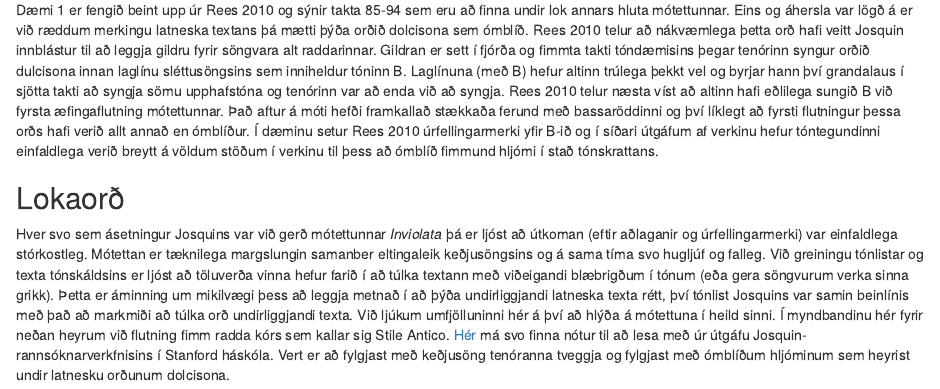
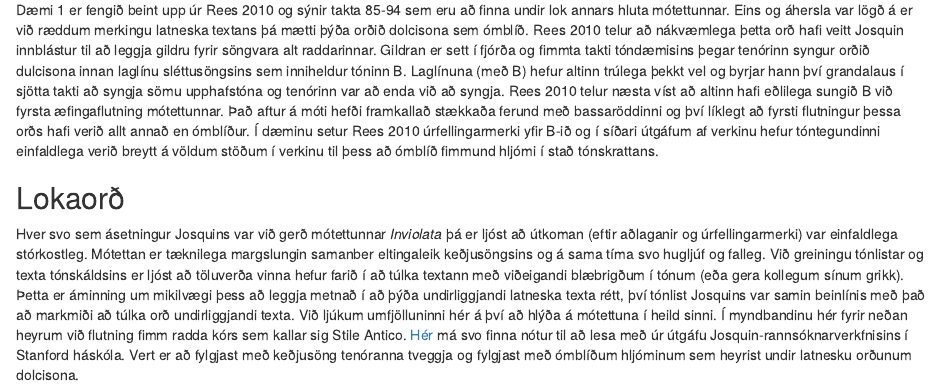
Before and after one commit to mattiminn/josquin, an R Markdown document (josquin-des-prez.Rmd): the page in a window 1100 px wide, from 2330 px down. Rendered offline with R 4.5, knitr and Pandoc, with nearby package versions.

Commit message:
testing html opening

```diff
--- a/josquin-des-prez.Rmd
+++ b/josquin-des-prez.Rmd
@@ -108,7 +108,7 @@ Dæmi 1 er fengið beint upp úr @owen og sýnir takta 85-94 sem eru að finna u
 
 ## Lokaorð
 
-Hver svo sem ásetningur Josquins var við gerð mótettunnar *Inviolata* þá er ljóst að útkoman (eftir aðlaganir og úrfellingarmerki) var einfaldlega stórkostleg. Mótettan er tæknilega  margslungin samanber eltingaleik keðjusöngsins og á sama tíma svo hugljúf og falleg. Við greiningu tónlistar og texta tónskáldsins er ljóst að töluverða vinna hefur farið í að túlka textann með viðeigandi blæbrigðum í tónum (eða gera söngvurum verka sinna grikk). Þetta er áminning um mikilvægi þess að leggja metnað í að þýða undirliggjandi latneska texta rétt, því tónlist Josquins var samin beinlínis með það að markmiði að túlka orð undirliggjandi texta. Við ljúkum umfjölluninni hér á því að hlýða á mótettuna í heild sinni. Í myndbandinu hér fyrir neðan heyrum við flutning fimm radda kórs sem kallar sig Stile Antico. [Hér](https://josquin.stanford.edu/cgi-bin/jrp?a=notationWithEditWithText&f=Jos2404) má svo finna nótur til að lesa með úr útgáfu Josquin-rannsóknarverkfnisins í Stanford háskóla. Vert er að fylgjast með keðjusöng tenóranna tveggja og fylgjast með ómblíðum hljóminum sem heyrist undir latnesku orðunum dolcisona.
+Hver svo sem ásetningur Josquins var við gerð mótettunnar *Inviolata* þá er ljóst að útkoman (eftir aðlaganir og úrfellingarmerki) var einfaldlega stórkostleg. Mótettan er tæknilega  margslungin samanber eltingaleik keðjusöngsins og á sama tíma svo hugljúf og falleg. Við greiningu tónlistar og texta tónskáldsins er ljóst að töluverða vinna hefur farið í að túlka textann með viðeigandi blæbrigðum í tónum (eða gera kollegum sínum grikk). Þetta er áminning um mikilvægi þess að leggja metnað í að þýða undirliggjandi latneska texta rétt, því tónlist Josquins var samin beinlínis með það að markmiði að túlka orð undirliggjandi texta. Við ljúkum umfjölluninni hér á því að hlýða á mótettuna í heild sinni. Í myndbandinu hér fyrir neðan heyrum við flutning fimm radda kórs sem kallar sig Stile Antico. [Hér](https://josquin.stanford.edu/cgi-bin/jrp?a=notationWithEditWithText&f=Jos2404) má svo finna nótur til að lesa með úr útgáfu Josquin-rannsóknarverkfnisins í Stanford háskóla. Vert er að fylgjast með keðjusöng tenóranna tveggja og fylgjast með ómblíðum hljóminum sem heyrist undir latnesku orðunum dolcisona.
 
 <div style="text-align:center">
 <iframe width="560" height="315" src="https://www.youtube.com/embed/3hGgBC7aNso" frameborder="0" allowfullscreen></iframe>
```
Also changed, not shown: josquin-des-prez.html.
